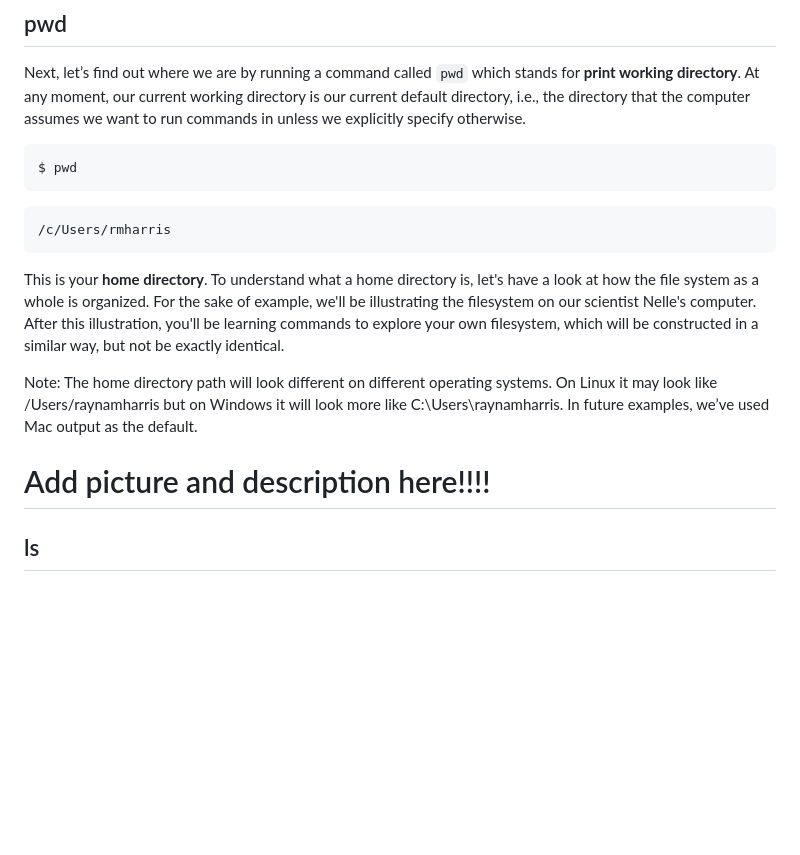
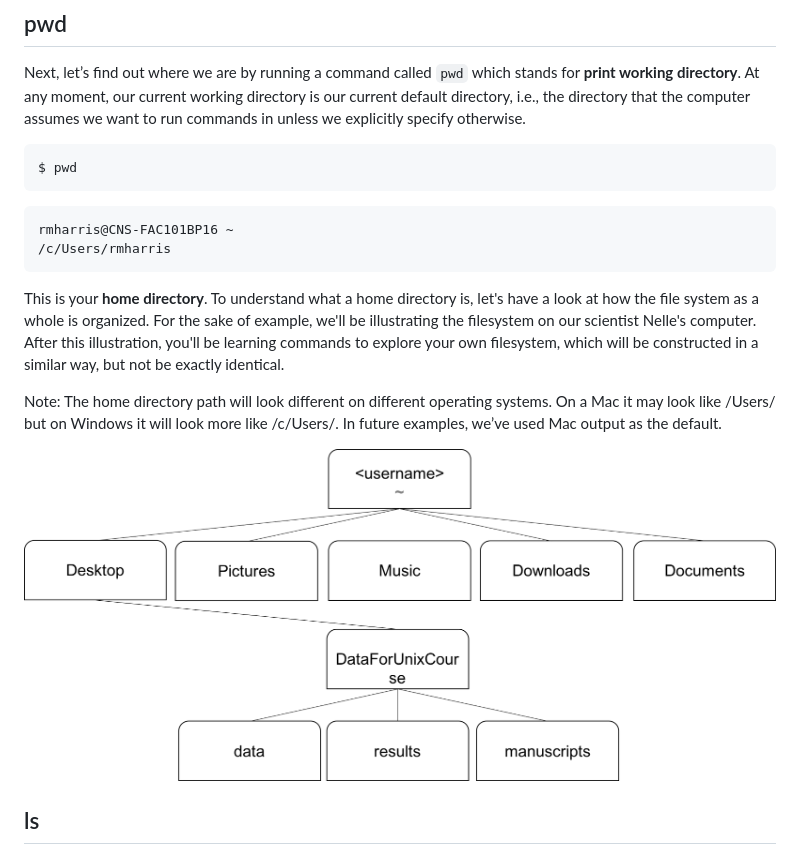
Before and after one commit to raynamharris/Shell_Intro_for_Transcriptomics, a Markdown page: 02_Navigating_Dirs.md, the part around the change. Rendered like a GitHub page; pictures changed too: figures/root.png (added); blank space fills up the shorter version.

Commit message:
added figures

```diff
--- a/02_Navigating_Dirs.md
+++ b/02_Navigating_Dirs.md
@@ -29,14 +29,15 @@ Next, let’s find out where we are by running a command called `pwd` which stan
 $ pwd
 ~~~
 ~~~ {.output}
+rmharris@CNS-FAC101BP16 ~
 /c/Users/rmharris
 ~~~
 
 This is your **home directory**. To understand what a  home directory  is, let's have a look at how the file system as a whole is organized. For the sake of example, we'll be illustrating the filesystem on our scientist Nelle's computer. After this illustration, you'll be learning commands to explore your own filesystem, which will be constructed in a similar way, but not be exactly identical.
 
-Note: The home directory path will look different on different operating systems. On Linux it may look like /Users/raynamharris but on Windows it will look more like C:\Users\raynamharris. In future examples, we’ve used Mac output as the default.
+Note: The home directory path will look different on different operating systems. On a Mac  it may look like /Users/<username> but on Windows it will look more like /c/Users/<username>. In future examples, we’ve used Mac output as the default.
 
-# Add picture and description here!!!!
+![Home Directory and Class Directory](figures/root.png)
 
 
 ## ls
```
Also changed, not shown: figures/nav_dirs.png (added).
